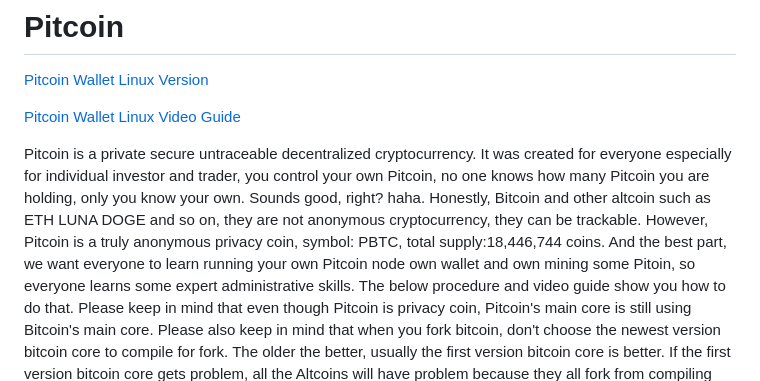
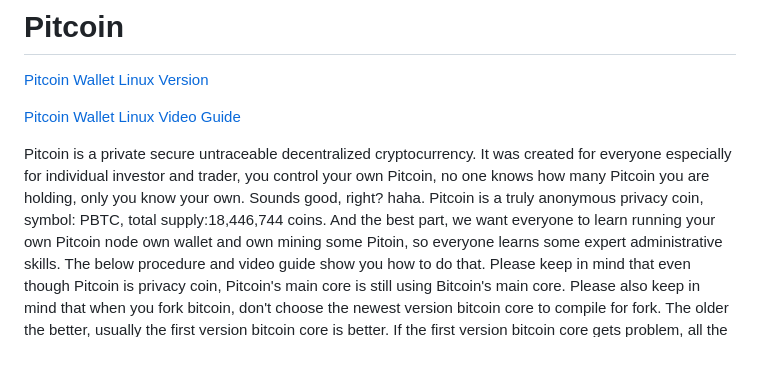
Before and after one commit to tdogtoken/pdog, a Markdown page: README.md, the part around the change. Rendered like a GitHub page; blank space fills up the shorter version.

```diff
--- a/README.md
+++ b/README.md
@@ -1,7 +1,7 @@
 # Pitcoin
 <p> <a href="https://github.com/tdogtoken/pitcoinwallet" target="_blank" class="button">Pitcoin Wallet Linux Version</a></P>
 <p> <a href="https://youtu.be/Zk-xp5xiiGY" target="_blank" class="button">Pitcoin Wallet Linux Video Guide</a></P>
-Pitcoin is a private secure untraceable decentralized cryptocurrency. It was created for everyone especially for individual investor and trader, you control your own Pitcoin, no one knows how many Pitcoin you are holding, only you know your own. Sounds good, right? haha. Honestly, Bitcoin and other altcoin such as ETH LUNA DOGE and so on, they are not anonymous cryptocurrency, they can be trackable. However, Pitcoin is a truly anonymous privacy coin, symbol: PBTC, total supply:18,446,744 coins.
+Pitcoin is a private secure untraceable decentralized cryptocurrency. It was created for everyone especially for individual investor and trader, you control your own Pitcoin, no one knows how many Pitcoin you are holding, only you know your own. Sounds good, right? haha. Pitcoin is a truly anonymous privacy coin, symbol: PBTC, total supply:18,446,744 coins.
      And the best part, we want everyone to learn running your own Pitcoin node own wallet and own mining some Pitoin, so everyone learns some expert administrative skills. The below procedure and video guide show you how to do that. Please keep in mind that even though Pitcoin is privacy coin, Pitcoin's main core is still using Bitcoin's main core. Please also keep in mind that when you fork bitcoin, don't choose the newest version bitcoin core to compile for fork. The older the better, usually the first version bitcoin core is better. If the first version bitcoin core gets problem, all the Altcoins will have problem because they all fork from compiling Bitcoin core.
      If you are expert on crypto and know some basic Linux administrative file command, below is the Pitcoin simplewallet miner node file and source code, you can start to mine your own Pitcoin with laptop or desktop.
      <P><a href="https://github.com/tdogtoken/PitcoinCLI" target="_blank" class="button">PitcoinCLI(command line interface) simplewallet miner and node file</a> </P>
```
